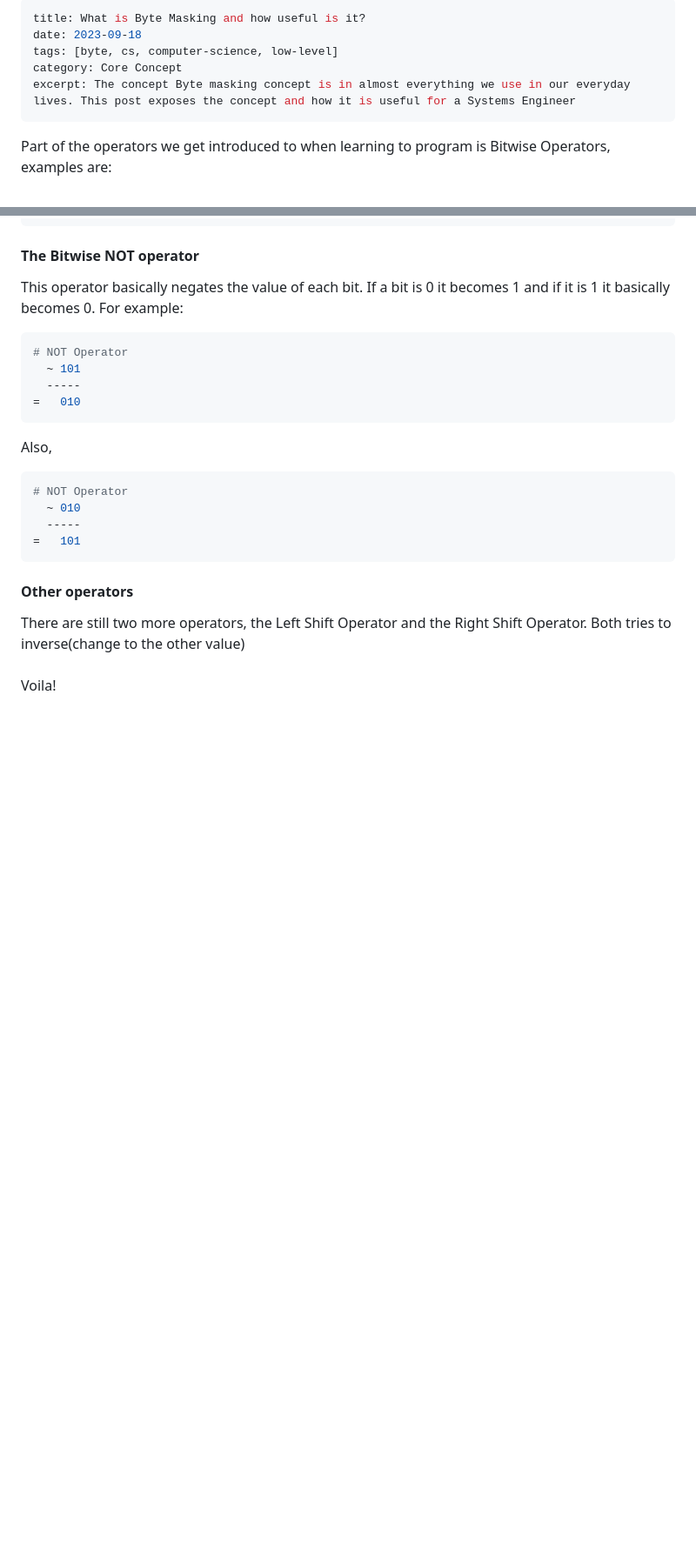
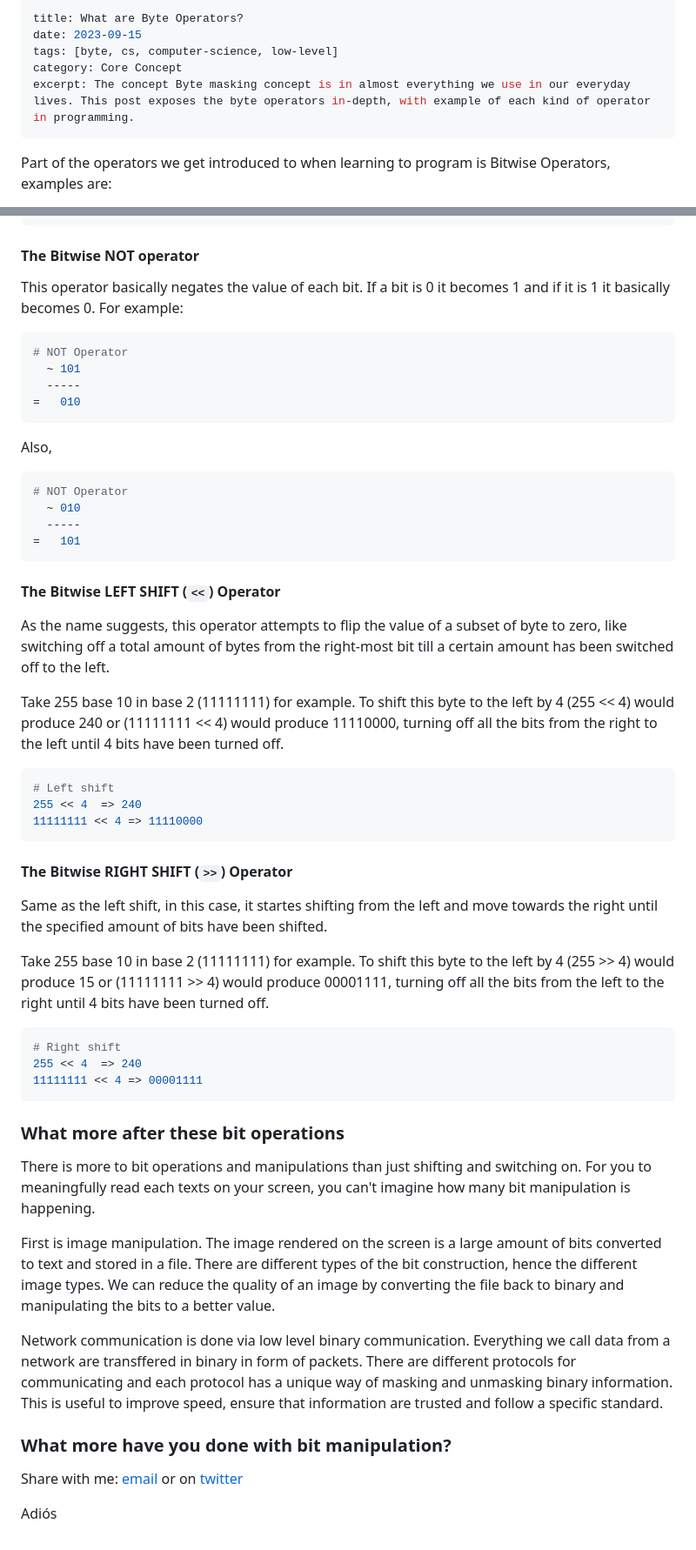
Before and after one commit to limistah/aleemisiaka.com, a Markdown page: content/posts/byte-operators.md, 2 parts joined by grey strips. Shown: that part at 87% size. GitHub-like rendering; blank space fills up the shorter version.

Commit message:
byte operators post
Signed-off-by: Aleem Isiaka <aleemisiaka@gmail.com>

````diff
--- a/content/posts/byte-masking.md
+++ b/content/posts/byte-operators.md
@@ -1,9 +1,9 @@
 ---
-title: What is Byte Masking and how useful is it?
-date: 2023-09-18
+title: What are Byte Operators?
+date: 2023-09-15
 tags: [byte, cs, computer-science, low-level]
 category: Core Concept
-excerpt: The concept Byte masking concept is in almost everything we use in our everyday lives. This post exposes the concept and how it is useful for a Systems Engineer
+excerpt: The concept Byte masking concept is in almost everything we use in our everyday lives. This post exposes the byte operators in-depth, with example of each kind of operator in programming.
 ---
 
 Part of the operators we get introduced to when learning to program is Bitwise Operators, examples are:
@@ -230,12 +230,46 @@ Also,
 =   101
 ```
 
-#### Other operators
+#### The Bitwise LEFT SHIFT (`<<`) Operator
 
-There are still two more operators, the Left Shift Operator and the Right Shift Operator. Both tries to inverse(change to the other value)
+As the name suggests, this operator attempts to flip the value of a subset of byte to zero, like switching off a total amount of bytes from the right-most bit till a certain amount has been switched off to the left.
 
-####
+Take 255 base 10 in base 2 (11111111) for example. To shift this byte to the left by 4 (255 << 4) would produce 240 or (11111111  << 4) would produce 11110000, turning off all the bits from the right to the left until 4 bits have been turned off.
+
+```bash
+# Left shift
+255 << 4  => 240
+11111111 << 4 => 11110000
+```
 
 
 
-Voila!
+#### The Bitwise RIGHT SHIFT (`>>`) Operator
+
+Same as the left shift, in this case, it startes shifting from the left and move towards the right until the specified amount of bits have been shifted.
+
+Take 255 base 10 in base 2 (11111111) for example. To shift this byte to the left by 4 (255 >> 4) would produce 15 or (11111111  >> 4) would produce 00001111, turning off all the bits from the left to the right until 4 bits have been turned off.
+
+```bash
+# Right shift
+255 << 4  => 240
+11111111 << 4 => 00001111
+```
+
+
+
+### What more after these bit operations
+
+There is more to bit operations and manipulations than just shifting and switching on. For you to meaningfully read each texts on your screen, you can't imagine how many bit manipulation is happening.
+
+First is image manipulation. The image rendered on the screen is a large amount of bits converted to text and stored in a file. There are different types of the bit construction, hence the different image types. We can reduce the quality of an image by converting the file back to binary and manipulating the bits to a better value.
+
+Network communication is done via low level binary communication. Everything we call data from a network are transffered in binary in form of packets. There are different protocols for communicating and each protocol has a unique way of masking and unmasking binary information. This is useful to improve speed, ensure that information are trusted and follow a specific standard.
+
+### What more have you done with bit manipulation?
+
+Share with me: [email](mailto:aleemisiaka@gmail.com) or on [twitter](https://twitter.com/limistah)
+
+
+
+Adiós
````
Also changed, not shown: other parts of content/posts/byte-operators.md (+8 -8 lines).
